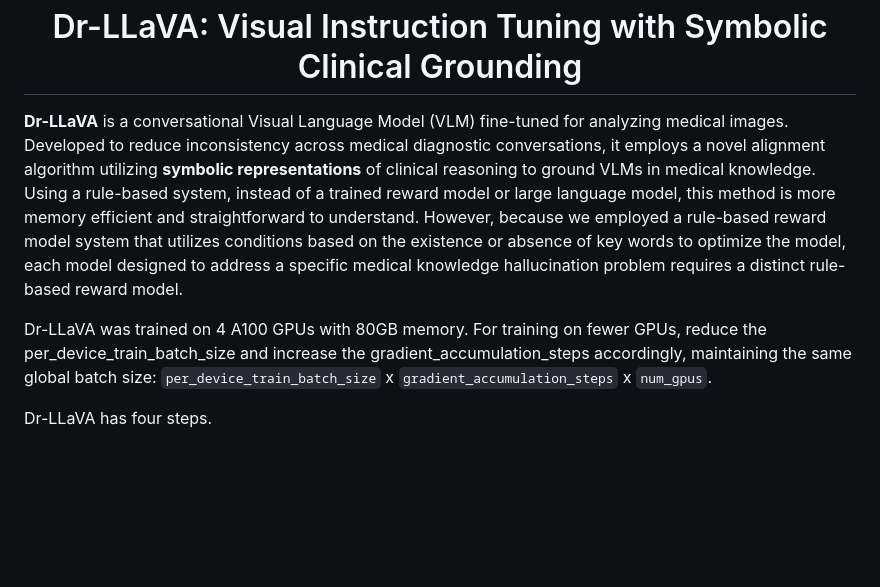
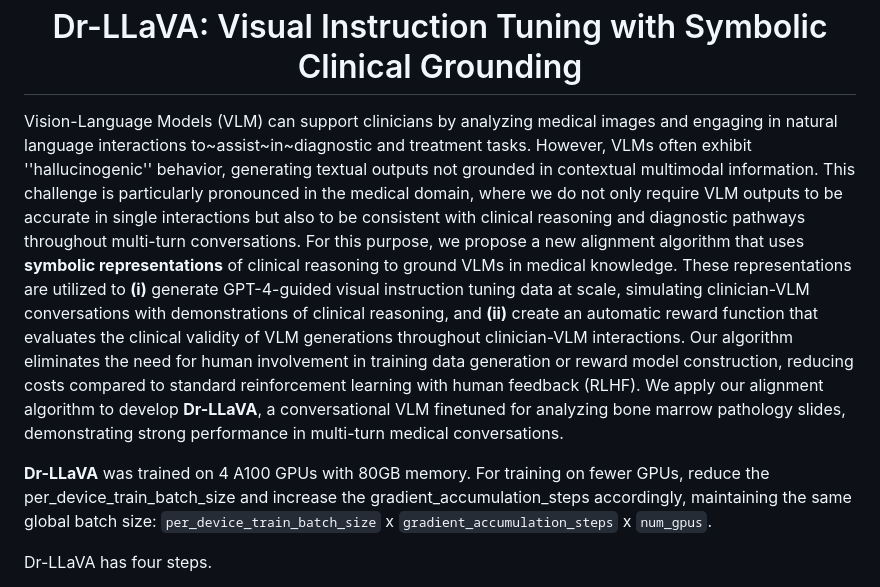
Before and after one commit to AlaaLab/Dr-LLaVA, a Markdown page: README.md, the part around the change. Drawn GitHub-style; blank space fills up the shorter version.

```diff
--- a/README.md
+++ b/README.md
@@ -8,11 +8,9 @@
     <h1>Dr-LLaVA: Visual Instruction Tuning with Symbolic Clinical Grounding</h1>
 </div>
 
-**Dr-LLaVA** is a conversational Visual Language Model (VLM) fine-tuned for analyzing medical images.
-Developed to reduce inconsistency across medical diagnostic conversations, it employs a novel alignment algorithm utilizing **symbolic representations** of clinical reasoning to ground VLMs in medical knowledge. Using a rule-based system, instead of a trained reward model or large language model, this method is more memory efficient and straightforward to understand.
-However, because we employed a rule-based reward model system that utilizes conditions based on the existence or absence of key words to optimize the model, each model designed to address a specific medical knowledge hallucination problem requires a distinct rule-based reward model.
+Vision-Language Models (VLM) can support clinicians by analyzing medical images and engaging in natural language interactions to~assist~in~diagnostic and treatment tasks. However, VLMs often exhibit ''hallucinogenic'' behavior, generating textual outputs not grounded in contextual multimodal information. This challenge is particularly pronounced in the medical domain, where we do not only require VLM outputs to be accurate in single interactions but also to be consistent with clinical reasoning and diagnostic pathways throughout multi-turn conversations. For this purpose, we propose a new alignment algorithm that uses **symbolic representations** of clinical reasoning to ground VLMs in medical knowledge. These representations are utilized to **(i)** generate GPT-4-guided visual instruction tuning data at scale, simulating clinician-VLM conversations with demonstrations of clinical reasoning, and **(ii)** create an automatic reward function that evaluates the clinical validity of VLM generations throughout clinician-VLM interactions. Our algorithm eliminates the need for human involvement in training data generation or reward model construction, reducing costs compared to standard reinforcement learning with human feedback (RLHF). We apply our alignment algorithm to develop **Dr-LLaVA**, a conversational VLM finetuned for analyzing bone marrow pathology slides, demonstrating strong performance in multi-turn medical conversations.
 
-Dr-LLaVA was trained on 4 A100 GPUs with 80GB memory. For training on fewer GPUs, reduce the per_device_train_batch_size and increase the gradient_accumulation_steps accordingly, maintaining the same global batch size: `per_device_train_batch_size` x `gradient_accumulation_steps` x `num_gpus`.
+**Dr-LLaVA** was trained on 4 A100 GPUs with 80GB memory. For training on fewer GPUs, reduce the per_device_train_batch_size and increase the gradient_accumulation_steps accordingly, maintaining the same global batch size: `per_device_train_batch_size` x `gradient_accumulation_steps` x `num_gpus`.
 
 Dr-LLaVA has four steps.
 
```
